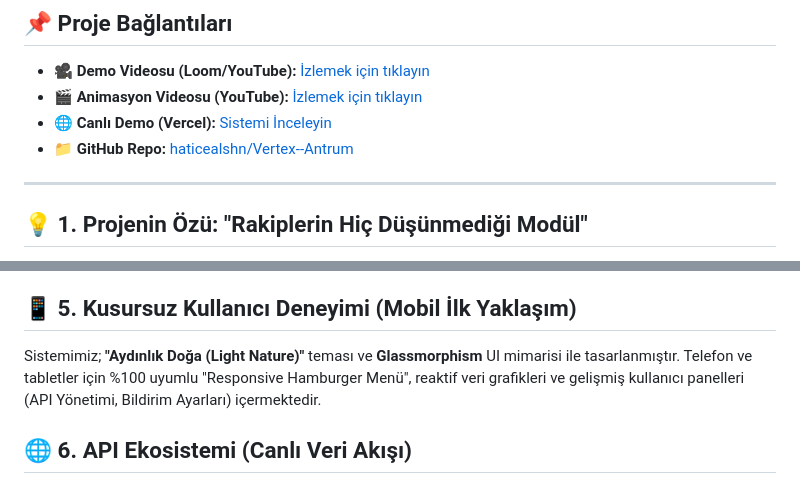
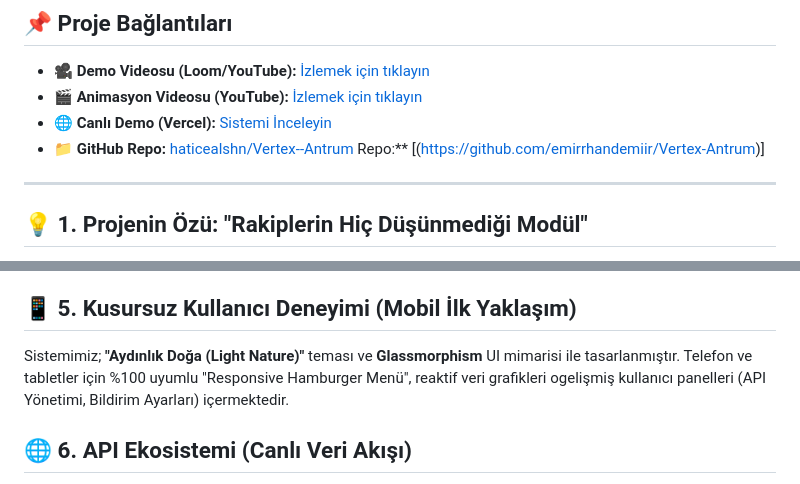
Before and after one commit to haticealshn/Vertex--Antrum, a Markdown page: README.md, 2 parts joined by grey strips. Rendered like a GitHub page.

```diff
--- a/README.md
+++ b/README.md
@@ -9,7 +9,7 @@
 * 🎥 **Demo Videosu (Loom/YouTube):** [İzlemek için tıklayın](https://youtu.be/DLSSLCoz8os)
 * 🎬 **Animasyon Videosu (YouTube):** [İzlemek için tıklayın](https://youtu.be/HDiMiwWtfOo)
 * 🌐 **Canlı Demo (Vercel):** [Sistemi İnceleyin](https://vertex-antrum-8rvm.vercel.app/)
-* 📁 **GitHub Repo:** [haticealshn/Vertex--Antrum](https://github.com/haticealshn/Vertex--Antrum)
+* 📁 **GitHub Repo:** [haticealshn/Vertex--Antrum](https://github.com/haticealshn/Vertex--Antrum) Repo:** [(https://github.com/emirrhandemiir/Vertex-Antrum)]
 
 ---
 
@@ -36,7 +36,7 @@ Hesaplamalarımız endüstriyel gerçekliğe dayanır:
 * **PDF Sertifikasyon Raporu:** Sistem, ISO 14064-2 standartlarına uygun teknik parametreleri ve ekonomik öngörüleri içeren, yazdırılabilir anlık PDF "Teknik Analiz Raporları" üretir.
 
 ## 📱 5. Kusursuz Kullanıcı Deneyimi (Mobil İlk Yaklaşım)
-Sistemimiz; **"Aydınlık Doğa (Light Nature)"** teması ve **Glassmorphism** UI mimarisi ile tasarlanmıştır. Telefon ve tabletler için %100 uyumlu "Responsive Hamburger Menü", reaktif veri grafikleri ve gelişmiş kullanıcı panelleri (API Yönetimi, Bildirim Ayarları) içermektedir.
+Sistemimiz; **"Aydınlık Doğa (Light Nature)"** teması ve **Glassmorphism** UI mimarisi ile tasarlanmıştır. Telefon ve tabletler için %100 uyumlu "Responsive Hamburger Menü", reaktif veri grafikleri ogelişmiş kullanıcı panelleri (API Yönetimi, Bildirim Ayarları) içermektedir.
 
 ## 🌐 6. API Ekosistemi (Canlı Veri Akışı)
 * **Open-Meteo Live API:** Nevşehir'in anlık dış sıcaklık ve nem verisiyle karbon simülasyonunu anlık günceller.
```
